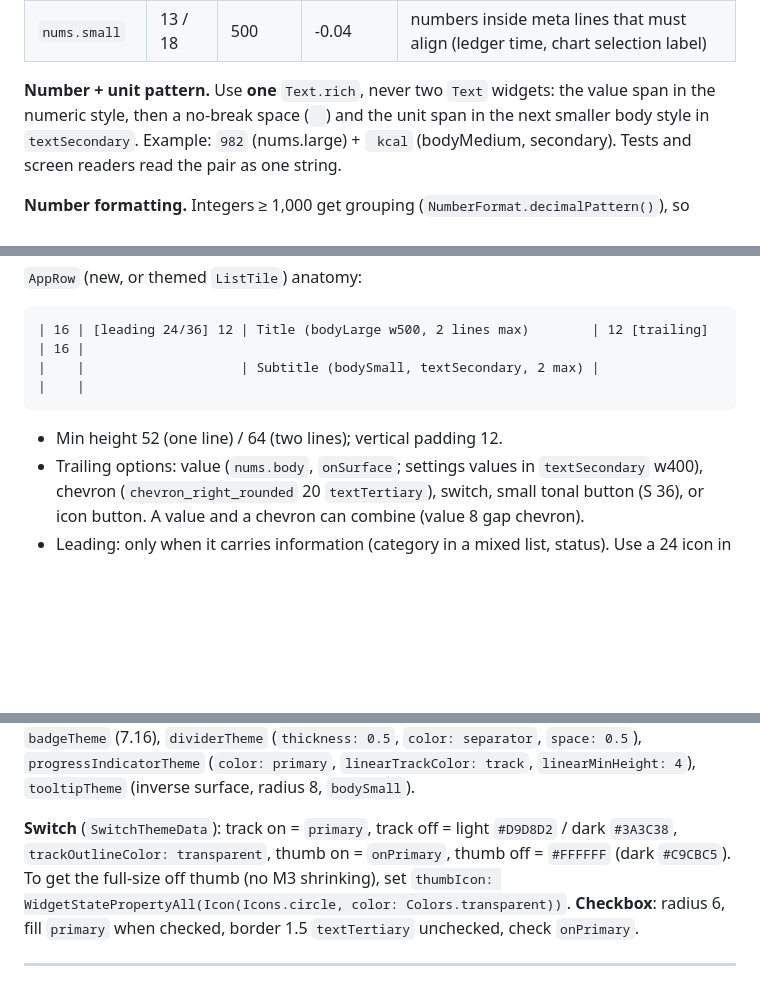
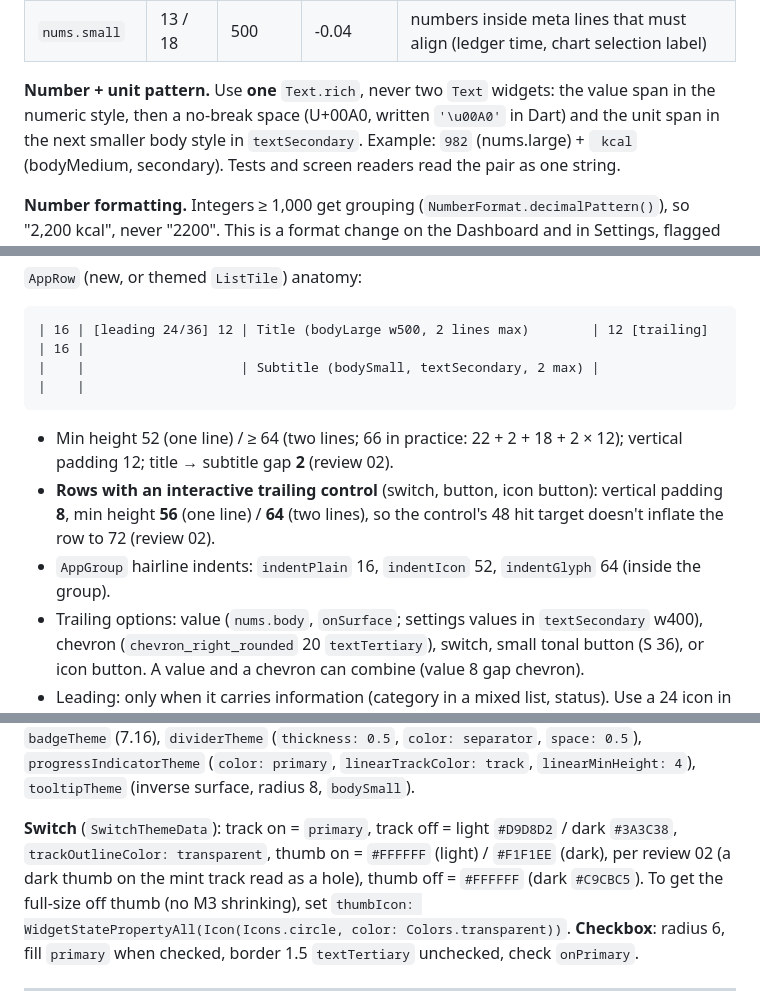
Before and after one commit to moxhaed/Trackcalfin, a Markdown page: docs/design/DESIGN_SYSTEM.md, 3 parts joined by grey strips. Drawn GitHub-style; blank space fills up the shorter version.

Commit message:
design: review 02 (shared components) and spec amendments
Co-Authored-By: Claude Opus 5.5 <noreply@anthropic.com>
Claude-Session: https://claude.ai/code/session_01BQNzMdcWcCF2b21JKBDyWJ

````diff
--- a/docs/design/DESIGN_SYSTEM.md
+++ b/docs/design/DESIGN_SYSTEM.md
@@ -139,7 +139,7 @@ All of these use tabular figures and `leadingDistribution.even`.
 | `nums.small` | 13 / 18 | 500 | -0.04 | numbers inside meta lines that must align (ledger time, chart selection label) |
 
 **Number + unit pattern.** Use **one** `Text.rich`, never two `Text` widgets: the value span in
-the numeric style, then a no-break space (` `) and the unit span in the next smaller body
+the numeric style, then a no-break space (U+00A0, written `'\u00A0'` in Dart) and the unit span in the next smaller body
 style in `textSecondary`. Example: `982` (nums.large) + ` kcal` (bodyMedium, secondary). Tests
 and screen readers read the pair as one string.
 
@@ -465,7 +465,12 @@ and pressed overlays follow the rounded corners.
 | 16 | [leading 24/36] 12 | Title (bodyLarge w500, 2 lines max)        | 12 [trailing] | 16 |
 |    |                    | Subtitle (bodySmall, textSecondary, 2 max) |               |    |
 ```
-- Min height 52 (one line) / 64 (two lines); vertical padding 12.
+- Min height 52 (one line) / ≥ 64 (two lines; 66 in practice: 22 + 2 + 18 + 2 × 12); vertical
+  padding 12; title → subtitle gap **2** (review 02).
+- **Rows with an interactive trailing control** (switch, button, icon button): vertical padding
+  **8**, min height **56** (one line) / **64** (two lines), so the control's 48 hit target doesn't
+  inflate the row to 72 (review 02).
+- `AppGroup` hairline indents: `indentPlain` 16, `indentIcon` 52, `indentGlyph` 64 (inside the group).
 - Trailing options: value (`nums.body`, `onSurface`; settings values in `textSecondary` w400),
   chevron (`chevron_right_rounded` 20 `textTertiary`), switch, small tonal button (S 36), or
   icon button. A value and a chevron can combine (value 8 gap chevron).
@@ -883,7 +888,8 @@ TextStyle _inter(double size, double lh, FontWeight w, double tracking, Color co
 `bodySmall`).
 
 **Switch** (`SwitchThemeData`): track on = `primary`, track off = light `#D9D8D2` / dark
-`#3A3C38`, `trackOutlineColor: transparent`, thumb on = `onPrimary`, thumb off = `#FFFFFF`
+`#3A3C38`, `trackOutlineColor: transparent`, thumb on = `#FFFFFF` (light) / `#F1F1EE` (dark),
+per review 02 (a dark thumb on the mint track read as a hole), thumb off = `#FFFFFF`
 (dark `#C9CBC5`). To get the full-size off thumb (no M3 shrinking), set
 `thumbIcon: WidgetStatePropertyAll(Icon(Icons.circle, color: Colors.transparent))`.
 **Checkbox**: radius 6, fill `primary` when checked, border 1.5 `textTertiary` unchecked,
````
Also changed, not shown: 1 other file.
